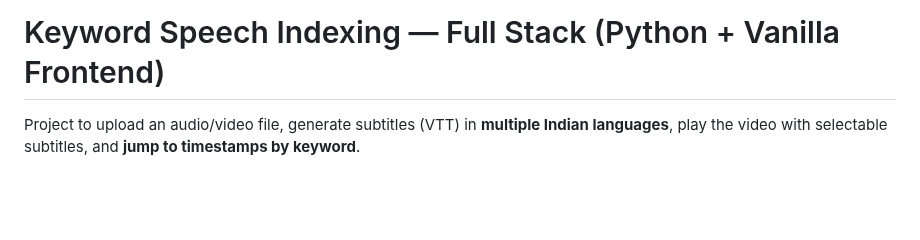
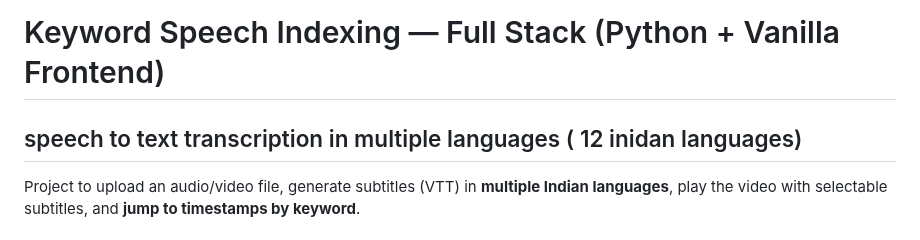
Before and after one commit to Bindugowda2004/keyword_speech_indexing, a Markdown page: README.md, the part around the change. Drawn GitHub-style; blank space fills up the shorter version.

```diff
--- a/README.md
+++ b/README.md
@@ -1,4 +1,5 @@
 # Keyword Speech Indexing — Full Stack (Python + Vanilla Frontend)
+## speech to text transcription in multiple languages ( 12 inidan languages)
 
  Project to upload an audio/video file, generate subtitles (VTT) in **multiple Indian languages**, play the video with selectable subtitles, and **jump to timestamps by keyword**.
 
```
